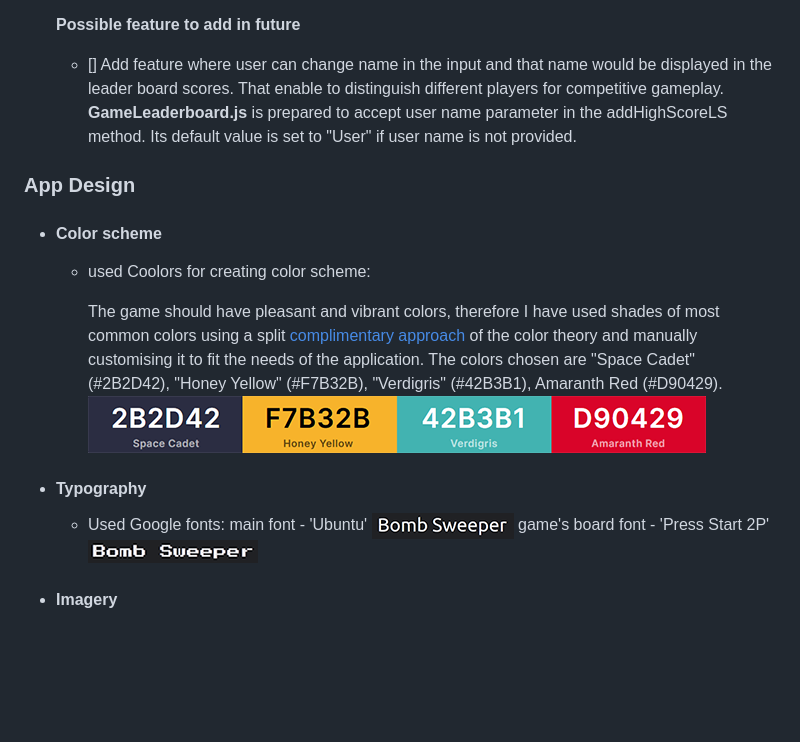
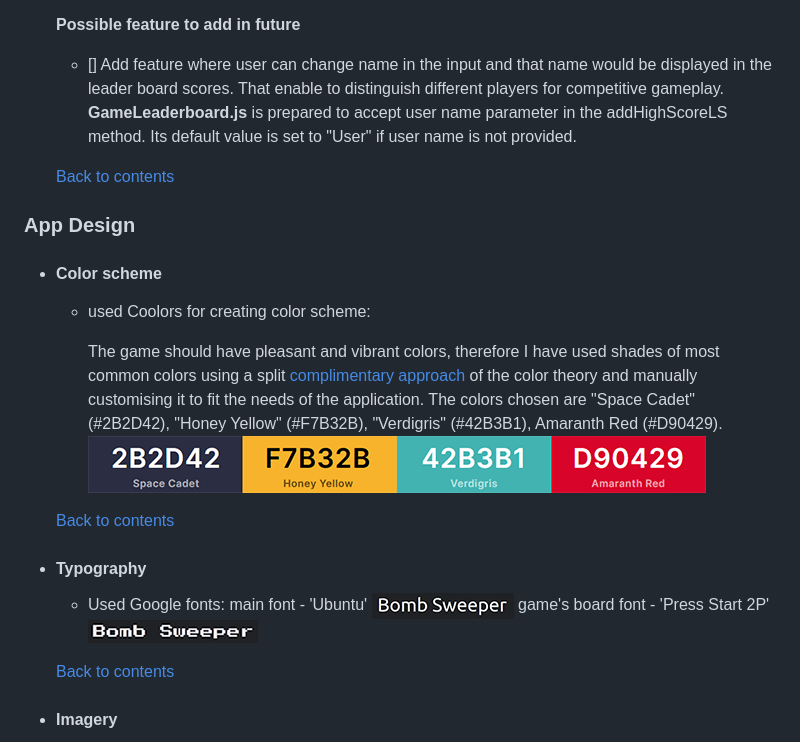
Before and after one commit to JiiXaa/bomb-sweeper, a Markdown page: README.md, the part around one of its changes. Rendered like a GitHub page; blank space fills up the shorter version.

```diff
--- a/README.md
+++ b/README.md
@@ -82,6 +94,8 @@ Class based project (Object Oriented Programming paradigm) seemed to be good cho
 
   - [] Add feature where user can change name in the input and that name would be displayed in the leader board scores. That enable to distinguish different players for competitive gameplay. **GameLeaderboard.js** is prepared to accept user name parameter in the addHighScoreLS method. Its default value is set to "User" if user name is not provided.
 
+  [Back to contents](#contents)
+
 ### App Design
 
 - #### **Color scheme**
@@ -91,6 +105,8 @@ Class based project (Object Oriented Programming paradigm) seemed to be good cho
     The game should have pleasant and vibrant colors, therefore I have used shades of most common colors using a split [complimentary approach](http://www.paletton.com/wiki/index.php?title=Split_complementary_color_scheme) of the color theory and manually customising it to fit the needs of the application. The colors chosen are "Space Cadet" (#2B2D42), "Honey Yellow" (#F7B32B), "Verdigris" (#42B3B1), Amaranth Red (#D90429). </br> </br>
     <img width="618" alt="Color palette chosen for the application" src="https://raw.githubusercontent.com/JiiXaa/bomb-sweeper/main/.github/screenshots/color-palette.png">
 
+  [Back to contents](#contents)
+
 - #### **Typography**
 
   - Used Google fonts: </br>
@@ -99,6 +115,8 @@ Class based project (Object Oriented Programming paradigm) seemed to be good cho
     game's board font - 'Press Start 2P'</br>
     <img width="170" alt="Press Start 2P font sample" src="https://raw.githubusercontent.com/JiiXaa/bomb-sweeper/main/.github/screenshots/font-game.png">
 
+  [Back to contents](#contents)
+
 - #### **Imagery**
 
   - All images are used only in the 'Rules' section of the game. These are screenshots of the actual game, added purely to complement the rules text explanation as a visual representation of the parts of the game. </br>
```
Also changed, not shown: other parts of README.md (+88 -2 lines).
